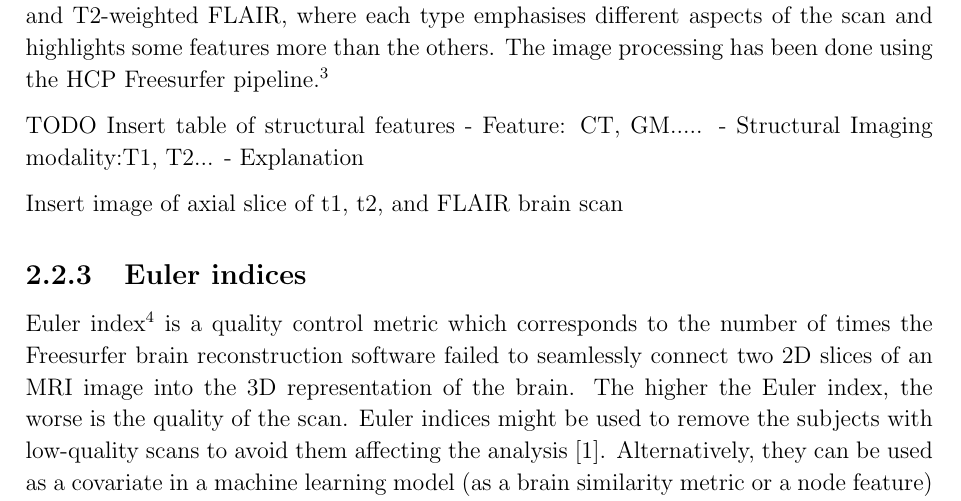
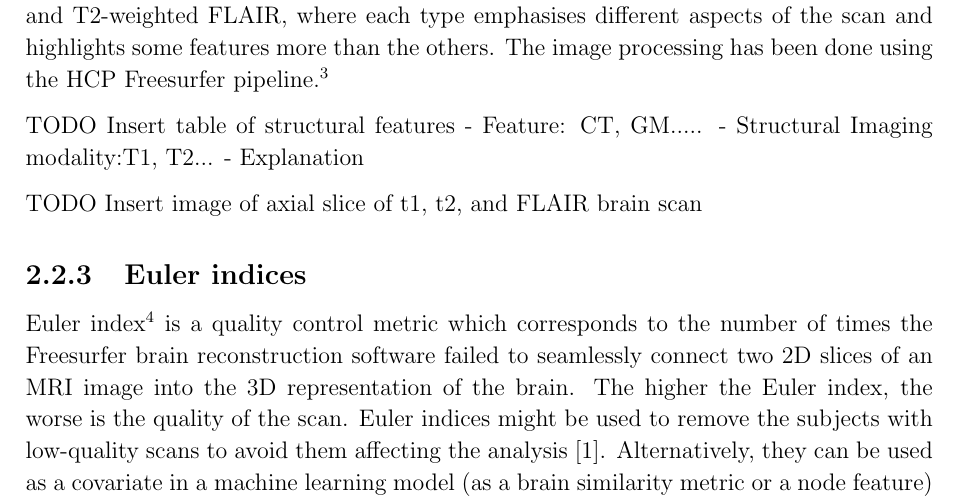
Before and after one commit to kamilest/cst-ii-dissertation, a LaTeX thesis (dissertation/dissertation.tex, which reads dissertation/chapters/preparation.tex): part of page 6 of 26, cut so that both start at the same text. Compiled offline with pdfLaTeX.

Commit message:
Label more TODOs.

```diff
--- a/dissertation/chapters/preparation.tex
+++ b/dissertation/chapters/preparation.tex
@@ -131,7 +131,7 @@ TODO Insert table of structural features
 - Structural Imaging modality:T1, T2...
 - Explanation
 
-Insert image of axial slice of t1, t2, and FLAIR brain scan
+TODO Insert image of axial slice of t1, t2, and FLAIR brain scan
 
 % The images emphasise different aspects of the MRI scan a. For the dataset used in this dissertation, the combination of the two types of images to derive the structural features
 
```
